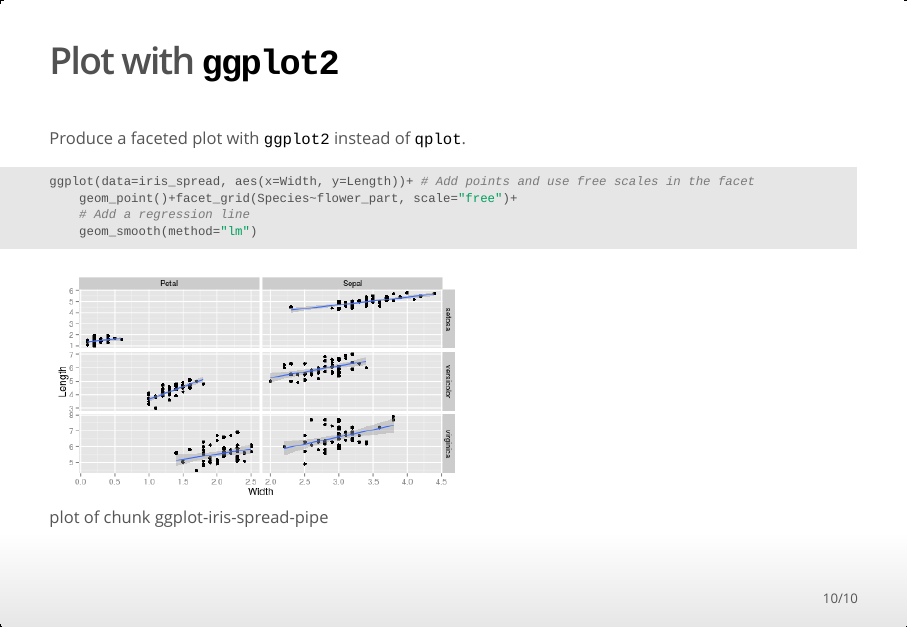
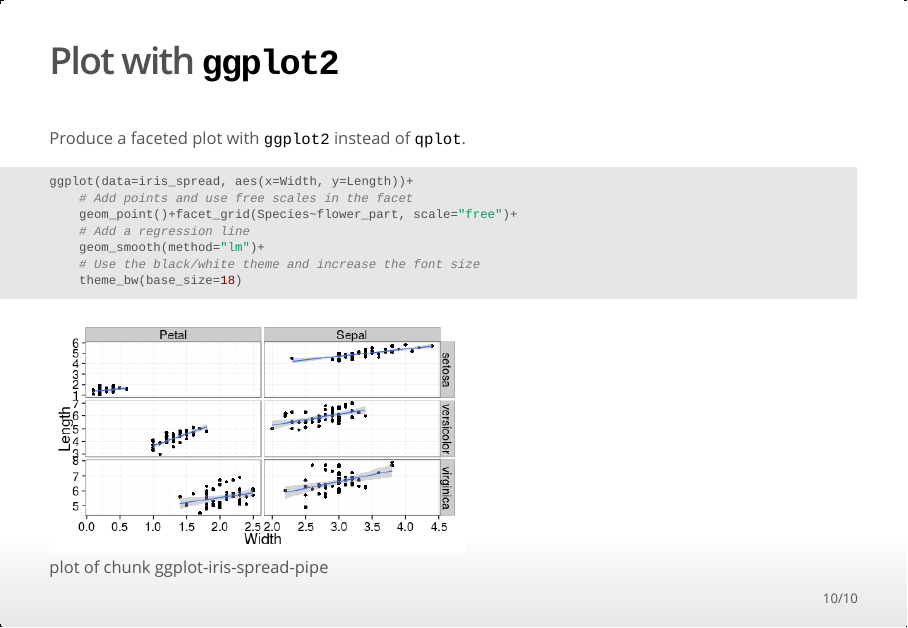
Before and after one commit to brianhigh/HW1_brian_high, an R Markdown document (dplyr_and_tidyr_demo_with_slide_27_plot.Rmd): page 10 of 10. The pictures show the output file dplyr_and_tidyr_demo_with_slide_27_plot.html that the author committed with the source, opened offline.

Commit message:
Increased font size of theme_bw plot.

````diff
--- a/dplyr_and_tidyr_demo_with_slide_27_plot.Rmd
+++ b/dplyr_and_tidyr_demo_with_slide_27_plot.Rmd
@@ -157,10 +157,13 @@ Produce a faceted plot with `ggplot2` instead of `qplot`.
 
 
 ```r
-ggplot(data=iris_spread, aes(x=Width, y=Length))+ # Add points and use free scales in the facet
+ggplot(data=iris_spread, aes(x=Width, y=Length))+
+    # Add points and use free scales in the facet
     geom_point()+facet_grid(Species~flower_part, scale="free")+
     # Add a regression line
-    geom_smooth(method="lm")
+    geom_smooth(method="lm")+
+    # Use the black/white theme and increase the font size
+    theme_bw(base_size=18)
 ```
 
 ![plot of chunk ggplot-iris-spread-pipe](figure/ggplot-iris-spread-pipe-1.png)
````
Also changed, not shown: dplyr_and_tidyr_demo_with_slide_27_plot.R (+2 -1 lines), dplyr_and_tidyr_demo_with_slide_27_plot.html, dplyr_and_tidyr_demo_with_slide_27_plot.md, figure/ggplot-iris-spread-pipe-1.png.
